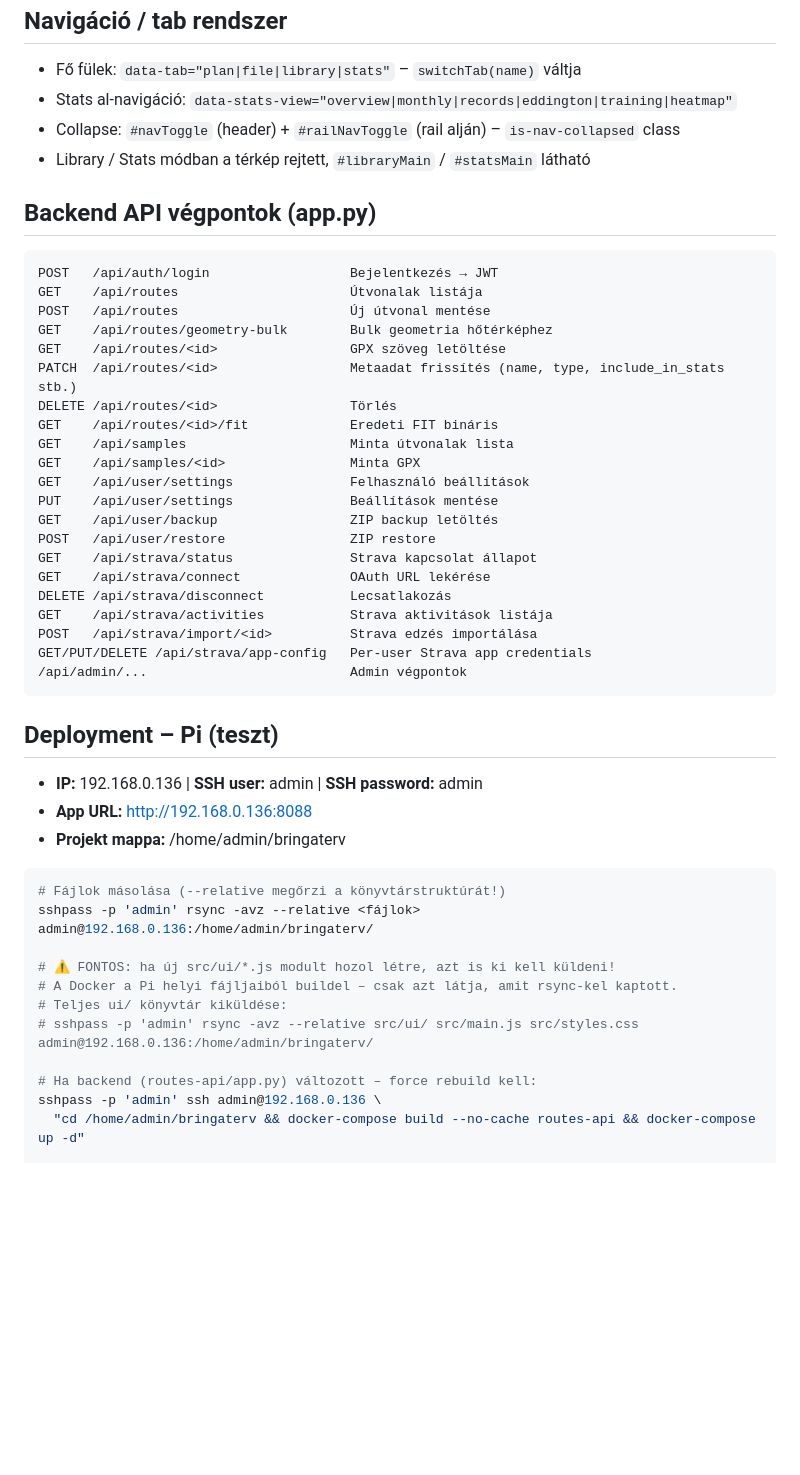
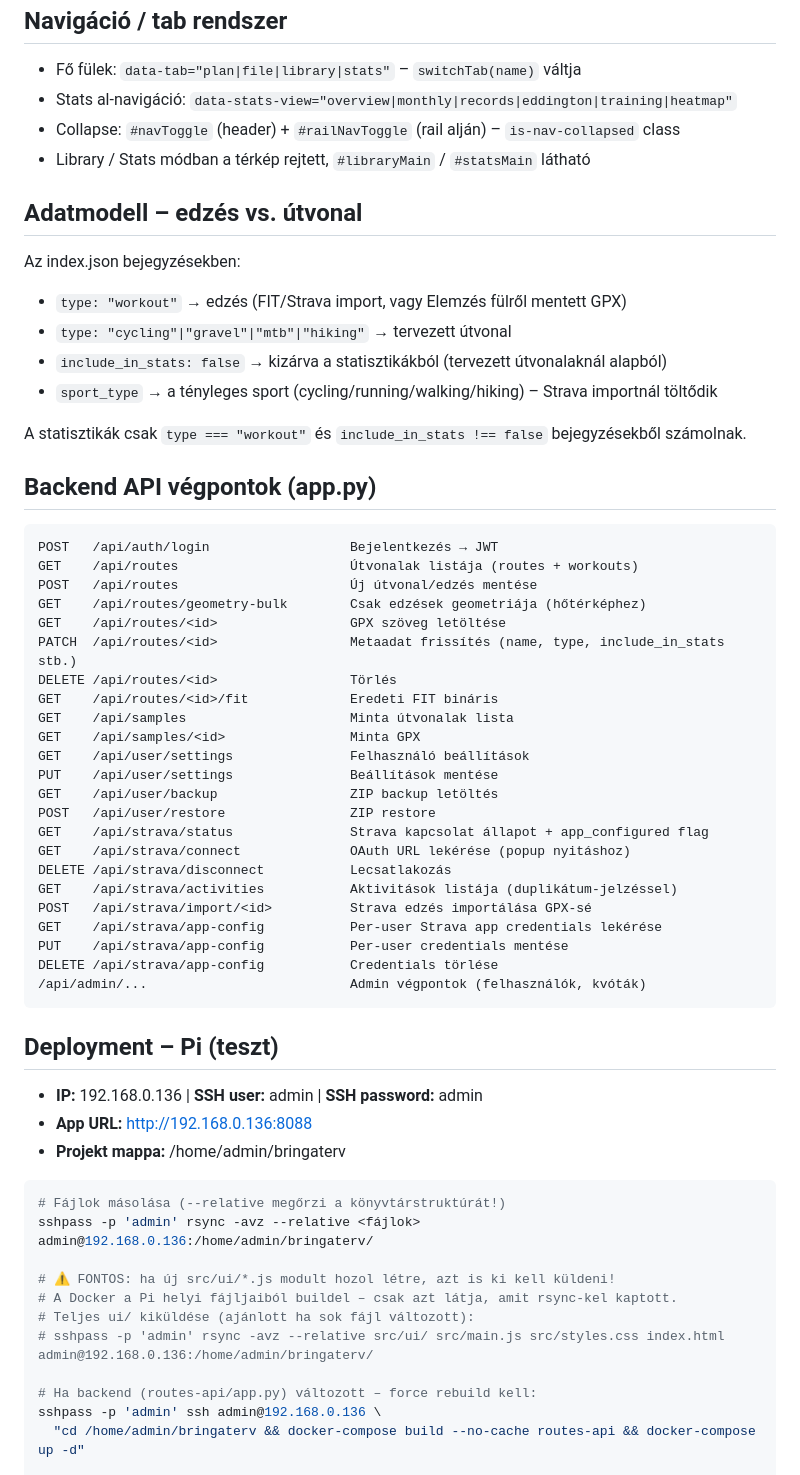
Before and after one commit to czdanika/bringaterv, a Markdown page: CLAUDE.md, the part around one of its changes. GitHub-like rendering; blank space fills up the shorter version.

````diff
--- a/CLAUDE.md
+++ b/CLAUDE.md
@@ -154,12 +193,22 @@ getStravaStatus()             // { connected, app_configured, ... } | null
 - Collapse: `#navToggle` (header) + `#railNavToggle` (rail alján) – `is-nav-collapsed` class
 - Library / Stats módban a térkép rejtett, `#libraryMain` / `#statsMain` látható
 
+## Adatmodell – edzés vs. útvonal
+
+Az index.json bejegyzésekben:
+- `type: "workout"` → edzés (FIT/Strava import, vagy Elemzés fülről mentett GPX)
+- `type: "cycling"|"gravel"|"mtb"|"hiking"` → tervezett útvonal
+- `include_in_stats: false` → kizárva a statisztikákból (tervezett útvonalaknál alapból)
+- `sport_type` → a tényleges sport (cycling/running/walking/hiking) – Strava importnál töltődik
+
+A statisztikák csak `type === "workout"` és `include_in_stats !== false` bejegyzésekből számolnak.
+
 ## Backend API végpontok (app.py)
 ```
 POST   /api/auth/login                  Bejelentkezés → JWT
-GET    /api/routes                      Útvonalak listája
-POST   /api/routes                      Új útvonal mentése
-GET    /api/routes/geometry-bulk        Bulk geometria hőtérképhez
+GET    /api/routes                      Útvonalak listája (routes + workouts)
+POST   /api/routes                      Új útvonal/edzés mentése
+GET    /api/routes/geometry-bulk        Csak edzések geometriája (hőtérképhez)
 GET    /api/routes/<id>                 GPX szöveg letöltése
 PATCH  /api/routes/<id>                 Metaadat frissítés (name, type, include_in_stats stb.)
 DELETE /api/routes/<id>                 Törlés
@@ -170,13 +219,15 @@ GET    /api/user/settings               Felhasználó beállítások
 PUT    /api/user/settings               Beállítások mentése
 GET    /api/user/backup                 ZIP backup letöltés
 POST   /api/user/restore                ZIP restore
-GET    /api/strava/status               Strava kapcsolat állapot
-GET    /api/strava/connect              OAuth URL lekérése
+GET    /api/strava/status               Strava kapcsolat állapot + app_configured flag
+GET    /api/strava/connect              OAuth URL lekérése (popup nyitáshoz)
 DELETE /api/strava/disconnect           Lecsatlakozás
-GET    /api/strava/activities           Strava aktivitások listája
-POST   /api/strava/import/<id>          Strava edzés importálása
-GET/PUT/DELETE /api/strava/app-config   Per-user Strava app credentials
-/api/admin/...                          Admin végpontok
+GET    /api/strava/activities           Aktivitások listája (duplikátum-jelzéssel)
+POST   /api/strava/import/<id>          Strava edzés importálása GPX-sé
+GET    /api/strava/app-config           Per-user Strava app credentials lekérése
+PUT    /api/strava/app-config           Per-user credentials mentése
+DELETE /api/strava/app-config           Credentials törlése
+/api/admin/...                          Admin végpontok (felhasználók, kvóták)
 ```
 
 ## Deployment – Pi (teszt)
@@ -190,8 +241,8 @@ sshpass -p 'admin' rsync -avz --relative <fájlok> admin@192.168.0.136:/home/adm
 
 # ⚠️ FONTOS: ha új src/ui/*.js modult hozol létre, azt is ki kell küldeni!
 # A Docker a Pi helyi fájljaiból buildel – csak azt látja, amit rsync-kel kaptott.
-# Teljes ui/ könyvtár kiküldése:
-# sshpass -p 'admin' rsync -avz --relative src/ui/ src/main.js src/styles.css admin@192.168.0.136:/home/admin/bringaterv/
+# Teljes ui/ kiküldése (ajánlott ha sok fájl változott):
+# sshpass -p 'admin' rsync -avz --relative src/ui/ src/main.js src/styles.css index.html admin@192.168.0.136:/home/admin/bringaterv/
 
 # Ha backend (routes-api/app.py) változott – force rebuild kell:
 sshpass -p 'admin' ssh admin@192.168.0.136 \
````
Also changed, not shown: other parts of CLAUDE.md (+72 -33 lines).
